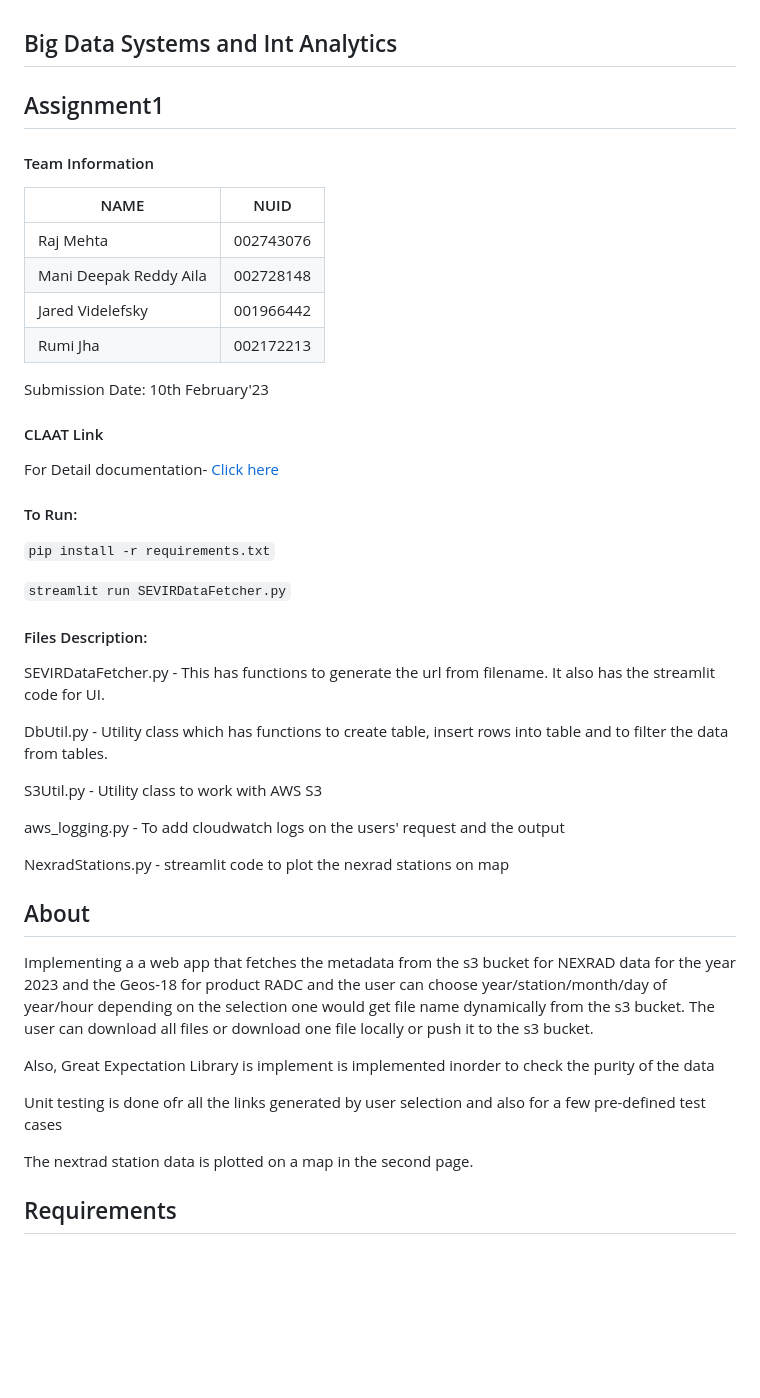
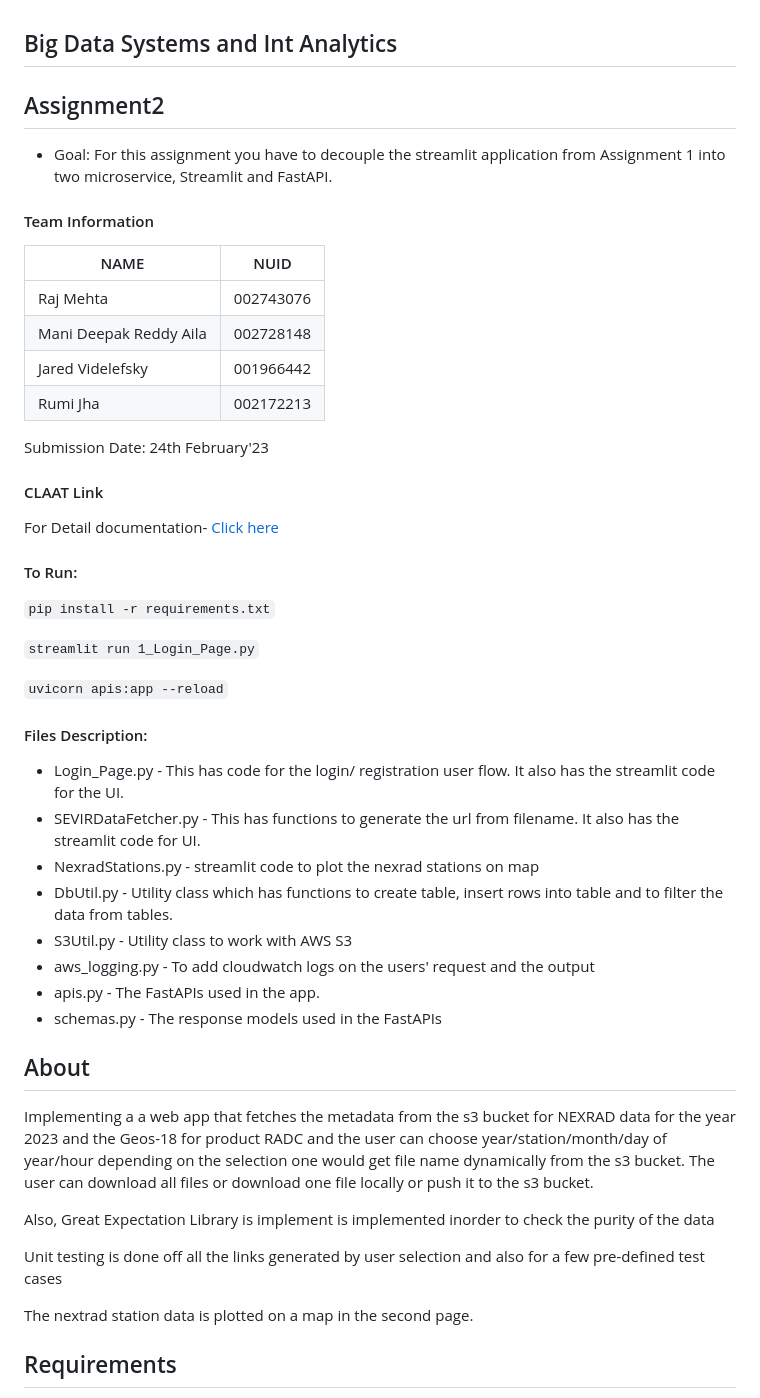
Before and after one commit to BigDataIA-Spring2023-Team-03/Assignment2, a Markdown page: README.md, the part around the change. GitHub-like rendering; blank space fills up the shorter version.

```diff
--- a/README.md
+++ b/README.md
@@ -1,6 +1,7 @@
 ## Big Data Systems and Int Analytics
 
-## Assignment1
+## Assignment2
+- Goal: For this assignment you have to decouple the streamlit application from Assignment 1 into two microservice, Streamlit and FastAPI.
 
 #### Team Information
 
@@ -11,7 +12,7 @@
 |   Jared Videlefsky        |   001966442     |
 |   Rumi Jha                |   002172213     |
 
- Submission Date: 10th February'23
+ Submission Date: 24th February'23
 
 
 #### CLAAT Link
@@ -20,18 +21,20 @@ For Detail documentation- [Click here](https://codelabs-preview.appspot.com/?fil
 #### To Run:
 `pip install -r requirements.txt`
 
-`streamlit run SEVIRDataFetcher.py`
+`streamlit run 1_Login_Page.py`
+
+`uvicorn apis:app --reload`
 
 #### Files Description:
-SEVIRDataFetcher.py - This has functions to generate the url from filename. It also has the streamlit code for UI.
+- Login_Page.py - This has code for the login/ registration user flow. It also has the streamlit code for the UI.
+- SEVIRDataFetcher.py - This has functions to generate the url from filename. It also has the streamlit code for UI.
+- NexradStations.py - streamlit code to plot the nexrad stations on map
+- DbUtil.py - Utility class which has functions to create table, insert rows into table and to filter the data from tables.
+- S3Util.py - Utility class to work with AWS S3
+- aws_logging.py - To add cloudwatch logs on the users' request and the output
+- apis.py - The FastAPIs used in the app.
+- schemas.py - The response models used in the FastAPIs
 
-DbUtil.py - Utility class which has functions to create table, insert rows into table and to filter the data from tables.
-
-S3Util.py - Utility class to work with AWS S3
-
-aws_logging.py - To add cloudwatch logs on the users' request and the output
-
-NexradStations.py - streamlit code to plot the nexrad stations on map
 
 
 ## About
@@ -40,7 +43,7 @@ Implementing a a web app that fetches the metadata from the s3 bucket for NEXRAD
 
 Also, Great Expectation Library is implement is implemented inorder to check the purity of the data
 
-Unit testing is done ofr all the links generated by user selection and also for a few pre-defined test cases
+Unit testing is done off all the links generated by user selection and also for a few pre-defined test cases
 
 The nextrad station data is plotted on a map in the second page.
 
```
